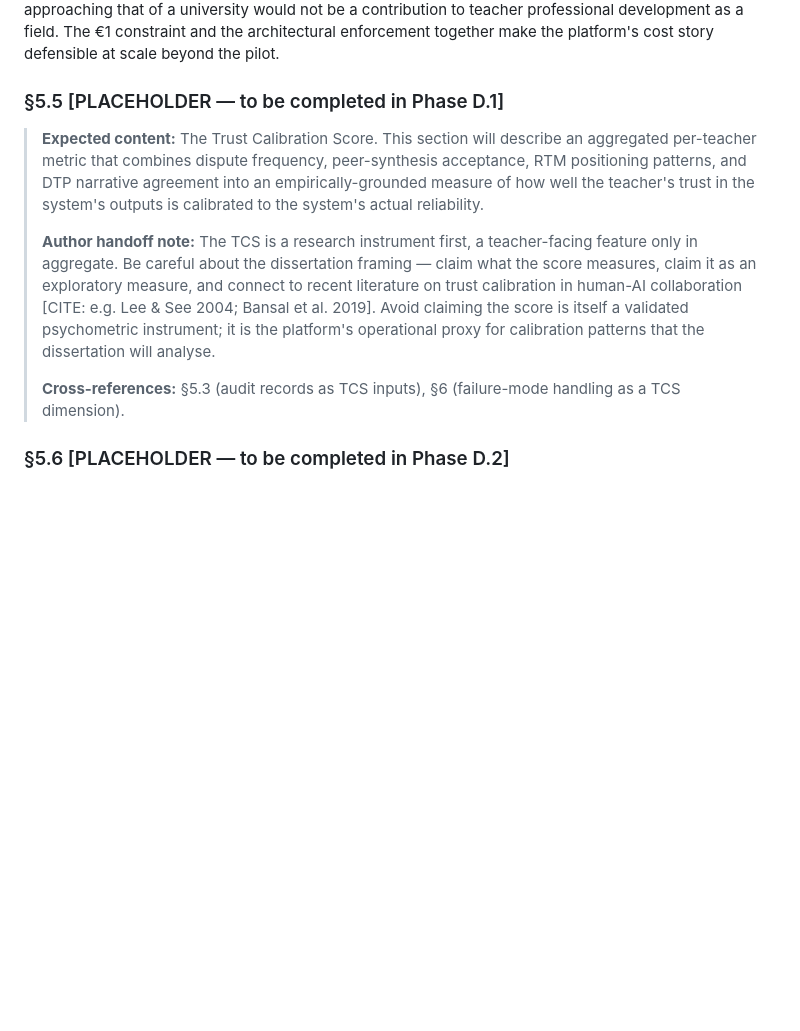
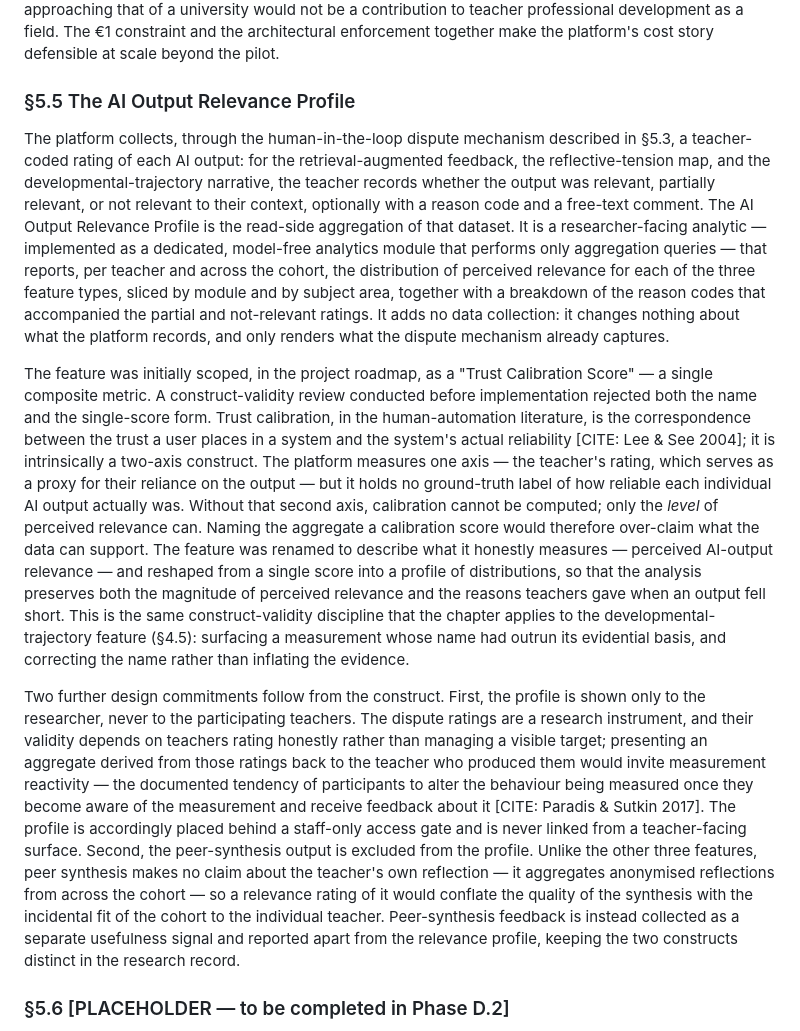
Before and after one commit to dourvas/unesco_ai_pd, a Markdown page: PROODOS_Architecture_Chapter_DRAFT_v1.md, the part around the change. Rendered like a GitHub page; blank space fills up the shorter version.

Commit message:
D.1: fill the architecture chapter section 5.5 (relevance profile)
Replaces the Phase D.1 placeholder. The placeholder anticipated a
"Trust Calibration Score"; section 5.5 now records the actual feature
and the construct-validity decision behind it — trust calibration is a
two-axis construct (trust vs ground-truth reliability) and the platform
has only the first axis, so the honest construct is perceived
AI-output relevance, reported as a profile of distributions rather
than a single score. Also documents the researcher-facing-only
decision (measurement reactivity) and the exclusion of peer synthesis
as a separate construct. Citations: Lee & See 2004; Paradis & Sutkin
2017.

Co-Authored-By: Claude Opus 4.7 (1M context) <noreply@anthropic.com>

```diff
--- a/PROODOS_Architecture_Chapter_DRAFT_v1.md
+++ b/PROODOS_Architecture_Chapter_DRAFT_v1.md
@@ -194,13 +194,13 @@ Every language-model invocation produces a cost record. The cost records are emi
 
 The architectural commitment also serves a broader ethical position. Cost transparency in AI deployment is most commonly framed as a commercial concern, but in educational contexts it is also a research-ethics concern: an AI-mediated PD platform that could not be deployed without an institutional AI budget approaching that of a university would not be a contribution to teacher professional development as a field. The €1 constraint and the architectural enforcement together make the platform's cost story defensible at scale beyond the pilot.
 
-### §5.5 [PLACEHOLDER — to be completed in Phase D.1]
+### §5.5 The AI Output Relevance Profile
 
-> **Expected content:** The Trust Calibration Score. This section will describe an aggregated per-teacher metric that combines dispute frequency, peer-synthesis acceptance, RTM positioning patterns, and DTP narrative agreement into an empirically-grounded measure of how well the teacher's trust in the system's outputs is calibrated to the system's actual reliability.
->
-> **Author handoff note:** The TCS is a research instrument first, a teacher-facing feature only in aggregate. Be careful about the dissertation framing — claim what the score measures, claim it as an exploratory measure, and connect to recent literature on trust calibration in human-AI collaboration [CITE: e.g. Lee & See 2004; Bansal et al. 2019]. Avoid claiming the score is itself a validated psychometric instrument; it is the platform's operational proxy for calibration patterns that the dissertation will analyse.
->
-> **Cross-references:** §5.3 (audit records as TCS inputs), §6 (failure-mode handling as a TCS dimension).
+The platform collects, through the human-in-the-loop dispute mechanism described in §5.3, a teacher-coded rating of each AI output: for the retrieval-augmented feedback, the reflective-tension map, and the developmental-trajectory narrative, the teacher records whether the output was relevant, partially relevant, or not relevant to their context, optionally with a reason code and a free-text comment. The AI Output Relevance Profile is the read-side aggregation of that dataset. It is a researcher-facing analytic — implemented as a dedicated, model-free analytics module that performs only aggregation queries — that reports, per teacher and across the cohort, the distribution of perceived relevance for each of the three feature types, sliced by module and by subject area, together with a breakdown of the reason codes that accompanied the partial and not-relevant ratings. It adds no data collection: it changes nothing about what the platform records, and only renders what the dispute mechanism already captures.
+
+The feature was initially scoped, in the project roadmap, as a "Trust Calibration Score" — a single composite metric. A construct-validity review conducted before implementation rejected both the name and the single-score form. Trust calibration, in the human-automation literature, is the correspondence between the trust a user places in a system and the system's actual reliability [CITE: Lee & See 2004]; it is intrinsically a two-axis construct. The platform measures one axis — the teacher's rating, which serves as a proxy for their reliance on the output — but it holds no ground-truth label of how reliable each individual AI output actually was. Without that second axis, calibration cannot be computed; only the *level* of perceived relevance can. Naming the aggregate a calibration score would therefore over-claim what the data can support. The feature was renamed to describe what it honestly measures — perceived AI-output relevance — and reshaped from a single score into a profile of distributions, so that the analysis preserves both the magnitude of perceived relevance and the reasons teachers gave when an output fell short. This is the same construct-validity discipline that the chapter applies to the developmental-trajectory feature (§4.5): surfacing a measurement whose name had outrun its evidential basis, and correcting the name rather than inflating the evidence.
+
+Two further design commitments follow from the construct. First, the profile is shown only to the researcher, never to the participating teachers. The dispute ratings are a research instrument, and their validity depends on teachers rating honestly rather than managing a visible target; presenting an aggregate derived from those ratings back to the teacher who produced them would invite measurement reactivity — the documented tendency of participants to alter the behaviour being measured once they become aware of the measurement and receive feedback about it [CITE: Paradis & Sutkin 2017]. The profile is accordingly placed behind a staff-only access gate and is never linked from a teacher-facing surface. Second, the peer-synthesis output is excluded from the profile. Unlike the other three features, peer synthesis makes no claim about the teacher's own reflection — it aggregates anonymised reflections from across the cohort — so a relevance rating of it would conflate the quality of the synthesis with the incidental fit of the cohort to the individual teacher. Peer-synthesis feedback is instead collected as a separate usefulness signal and reported apart from the relevance profile, keeping the two constructs distinct in the research record.
 
 ### §5.6 [PLACEHOLDER — to be completed in Phase D.2]
 
```
